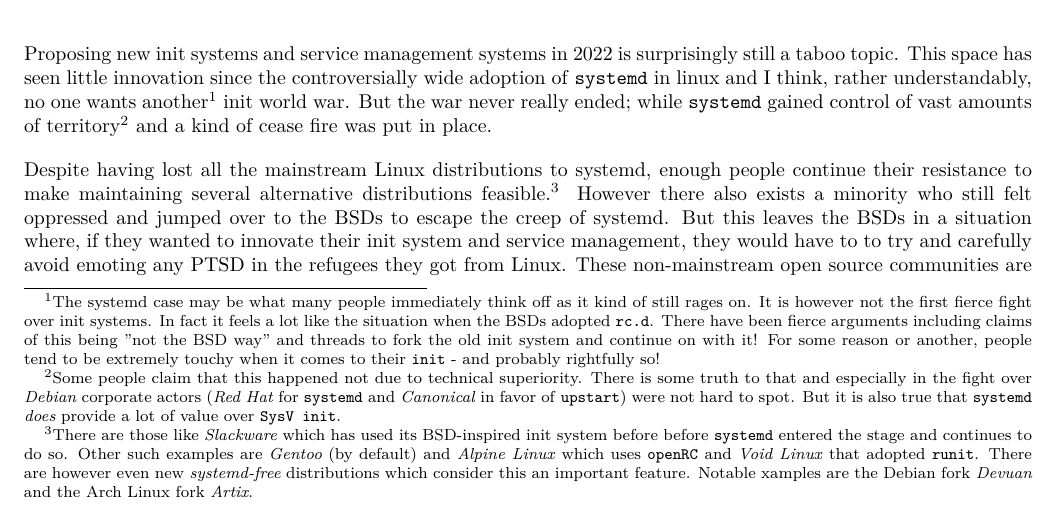
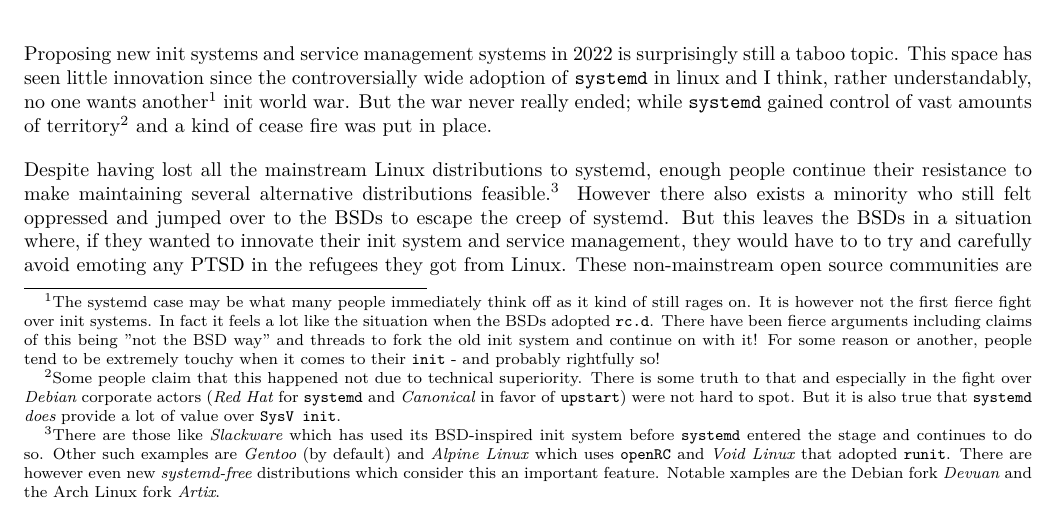
Before and after one commit to advancebsd/utlose-init, a LaTeX document (docs/plan/Proposal.tex): part of page 1 of 4, cut so that both start at the same text. Compiled offline with XeLaTeX.

Commit message:
Fix redundant word

```diff
--- a/docs/plan/Proposal.tex
+++ b/docs/plan/Proposal.tex
@@ -22,7 +22,7 @@
 \section{Motivations}
 Proposing new init systems and service management systems in 2022 is surprisingly still a taboo topic. This space has seen little innovation since the controversially wide adoption of \texttt{systemd} in linux and I think, rather understandably, no one wants another\footnote{The systemd case may be what many people immediately think off as it kind of still rages on. It is however not the first fierce fight over init systems. In fact it feels a lot like the situation when the BSDs adopted \texttt{rc.d}. There have been fierce arguments including claims of this being "not the BSD way" and threads to fork the old init system and continue on with it! For some reason or another, people tend to be extremely touchy when it comes to their \texttt{init} - and probably rightfully so!} init world war. But the war never really ended; while \texttt{systemd} gained control of vast amounts of territory\footnote{Some people claim that this happened not due to technical superiority. There is some truth to that and especially in the fight over \textit{Debian} corporate actors (\textit{Red Hat} for \texttt{systemd} and \textit{Canonical} in favor of \texttt{upstart}) were not hard to spot. But it is also true that \texttt{systemd} \textit{does} provide a lot of value over \texttt{SysV init}.} and a kind of cease fire was put in place.
 
-Despite having lost all the mainstream Linux distributions to systemd, enough people continue their resistance to make maintaining several alternative distributions feasible.\footnote{There are those like \textit{Slackware} which has used its BSD-inspired init system before  before \texttt{systemd} entered the stage and continues to do so. Other such examples are \textit{Gentoo} (by default) and \textit{Alpine Linux} which uses \texttt{openRC} and \textit{Void Linux} that adopted \texttt{runit}. There are however even new \textit{systemd-free} distributions which consider this an important feature. Notable xamples are the Debian fork \textit{Devuan} and the Arch Linux fork \textit{Artix}.} However there also exists a minority who still felt oppressed and jumped over to the BSDs to escape the creep of systemd. But this leaves the BSDs in a situation where, if they wanted to innovate their init system and service management, they would have to to try and carefully avoid emoting any PTSD in the refugees they got from Linux. These non-mainstream open source communities are likely too small to further fragment and remain viable\footnote{\textit{FreeBSD} as the by far largest player has seen several failed attempts of getting \texttt{openRC} into the base system. \textit{TrueOS}, a friendly fork that received corporate sponsorship has made completed the switch -- but it died not too long afterwards. \textit{GhostBSD}, a desktop-focused distribution of FreeBSD picked it up and maintained it for years but eventually even migrated back mainly because of the maintenance burden.}. Therefore an unspoken policy of init-system complacency has been adopted (i.e. it's regarded simple, well-known and for a lot use cases in fact \textit{good enough}).
+Despite having lost all the mainstream Linux distributions to systemd, enough people continue their resistance to make maintaining several alternative distributions feasible.\footnote{There are those like \textit{Slackware} which has used its BSD-inspired init system before \texttt{systemd} entered the stage and continues to do so. Other such examples are \textit{Gentoo} (by default) and \textit{Alpine Linux} which uses \texttt{openRC} and \textit{Void Linux} that adopted \texttt{runit}. There are however even new \textit{systemd-free} distributions which consider this an important feature. Notable xamples are the Debian fork \textit{Devuan} and the Arch Linux fork \textit{Artix}.} However there also exists a minority who still felt oppressed and jumped over to the BSDs to escape the creep of systemd. But this leaves the BSDs in a situation where, if they wanted to innovate their init system and service management, they would have to to try and carefully avoid emoting any PTSD in the refugees they got from Linux. These non-mainstream open source communities are likely too small to further fragment and remain viable\footnote{\textit{FreeBSD} as the by far largest player has seen several failed attempts of getting \texttt{openRC} into the base system. \textit{TrueOS}, a friendly fork that received corporate sponsorship has made completed the switch -- but it died not too long afterwards. \textit{GhostBSD}, a desktop-focused distribution of FreeBSD picked it up and maintained it for years but eventually even migrated back mainly because of the maintenance burden.}. Therefore an unspoken policy of init-system complacency has been adopted (i.e. it's regarded simple, well-known and for a lot use cases in fact \textit{good enough}).
 
 While some people argue that GNU/Linux is the only remaining Unix-like operating system that still matters, things are changing. The last couple of years have seen renewed interest in *BSD and an increase in newcomers. \textit{FreeBSD} is attractive to many due to its superb integration of ZFS, its proven jails system and many other features. \textit{OpenBSD} is relatively well known for its security-related innovations. \textit{NetBSD} is a little less visible, but people are also finding their way to it. And even \textit{Dragonfly BSD} has gone from a relatively unknown operating system to one that has started to out perform Linux in some benchmarks\footfullcite{dfbsd-phoronix}.
 
```
